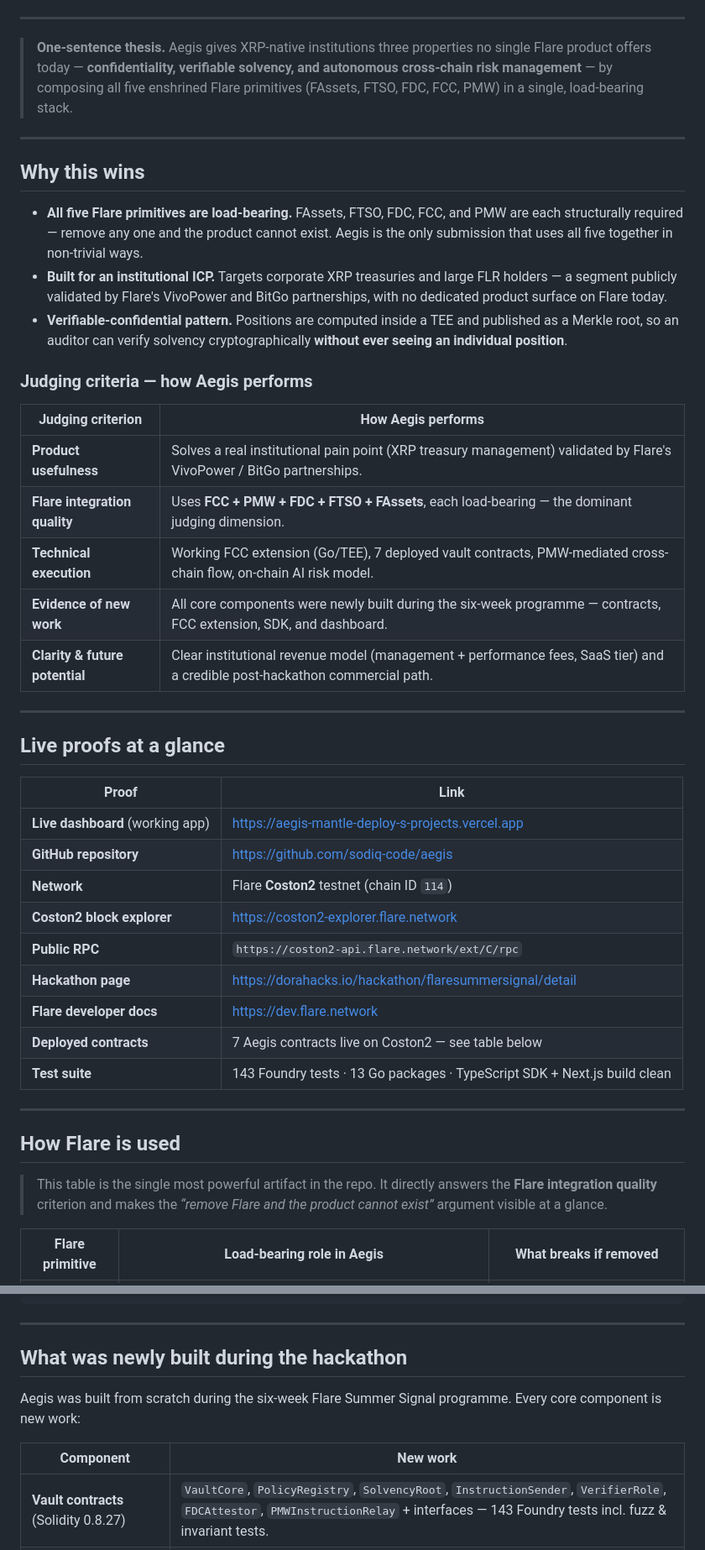
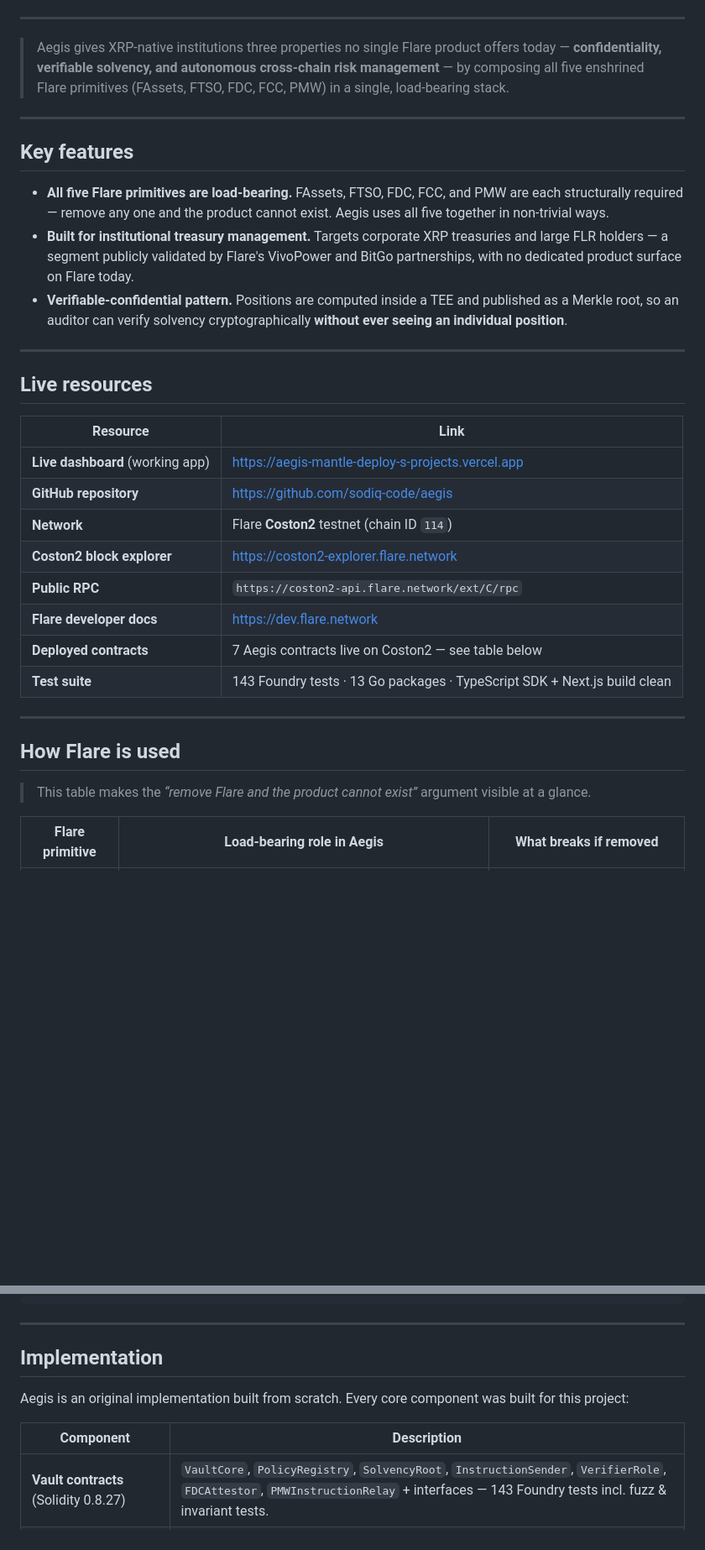
Before and after one commit to sodiq-code/aegis, a Markdown page: README.md, 2 parts joined by grey strips. Shown at 84% size. Drawn GitHub-style; blank space fills up the shorter version.

Commit message:
docs: remove competitive framing and internal strategy language from README
- Remove 'Judging criteria' table (internal rubric mapping)
- Rename 'Why this wins' to 'Key features' (neutral framing)
- Rename 'Live proofs at a glance' to 'Live resources'
- Rename 'What was newly built during the hackathon' to 'Implementation'
- Remove 'only submission' competitive language
- Remove 'institutional ICP' jargon
- Remove 'dominant judging dimension' and 'criterion' references
- Remove hackathon badge and programme references
- Reword 'How Flare is used' intro to remove self-promotional language

```diff
--- a/README.md
+++ b/README.md
@@ -14,38 +13,27 @@
 
 ---
 
-> **One-sentence thesis.** Aegis gives XRP-native institutions three properties no single Flare product offers today — **confidentiality, verifiable solvency, and autonomous cross-chain risk management** — by composing all five enshrined Flare primitives (FAssets, FTSO, FDC, FCC, PMW) in a single, load-bearing stack.
+> Aegis gives XRP-native institutions three properties no single Flare product offers today — **confidentiality, verifiable solvency, and autonomous cross-chain risk management** — by composing all five enshrined Flare primitives (FAssets, FTSO, FDC, FCC, PMW) in a single, load-bearing stack.
 
 ---
 
-## Why this wins
+## Key features
 
-- **All five Flare primitives are load-bearing.** FAssets, FTSO, FDC, FCC, and PMW are each structurally required — remove any one and the product cannot exist. Aegis is the only submission that uses all five together in non-trivial ways.
-- **Built for an institutional ICP.** Targets corporate XRP treasuries and large FLR holders — a segment publicly validated by Flare's VivoPower and BitGo partnerships, with no dedicated product surface on Flare today.
+- **All five Flare primitives are load-bearing.** FAssets, FTSO, FDC, FCC, and PMW are each structurally required — remove any one and the product cannot exist. Aegis uses all five together in non-trivial ways.
+- **Built for institutional treasury management.** Targets corporate XRP treasuries and large FLR holders — a segment publicly validated by Flare's VivoPower and BitGo partnerships, with no dedicated product surface on Flare today.
 - **Verifiable-confidential pattern.** Positions are computed inside a TEE and published as a Merkle root, so an auditor can verify solvency cryptographically **without ever seeing an individual position**.
-
-### Judging criteria — how Aegis performs
-
-| Judging criterion | How Aegis performs |
-|---|---|
-| **Product usefulness** | Solves a real institutional pain point (XRP treasury management) validated by Flare's VivoPower / BitGo partnerships. |
-| **Flare integration quality** | Uses **FCC + PMW + FDC + FTSO + FAssets**, each load-bearing — the dominant judging dimension. |
-| **Technical execution** | Working FCC extension (Go/TEE), 7 deployed vault contracts, PMW-mediated cross-chain flow, on-chain AI risk model. |
-| **Evidence of new work** | All core components were newly built during the six-week programme — contracts, FCC extension, SDK, and dashboard. |
-| **Clarity & future potential** | Clear institutional revenue model (management + performance fees, SaaS tier) and a credible post-hackathon commercial path. |
 
 ---
 
-## Live proofs at a glance
+## Live resources
 
-| Proof | Link |
+| Resource | Link |
 |---|---|
 | **Live dashboard** (working app) | https://aegis-mantle-deploy-s-projects.vercel.app |
 | **GitHub repository** | https://github.com/sodiq-code/aegis |
 | **Network** | Flare **Coston2** testnet (chain ID `114`) |
 | **Coston2 block explorer** | https://coston2-explorer.flare.network |
 | **Public RPC** | `https://coston2-api.flare.network/ext/C/rpc` |
-| **Hackathon page** | https://dorahacks.io/hackathon/flaresummersignal/detail |
 | **Flare developer docs** | https://dev.flare.network |
 | **Deployed contracts** | 7 Aegis contracts live on Coston2 — see table below |
 | **Test suite** | 143 Foundry tests · 13 Go packages · TypeScript SDK + Next.js build clean |
@@ -54,7 +42,7 @@
 
 ## How Flare is used
 
-> This table is the single most powerful artifact in the repo. It directly answers the **Flare integration quality** criterion and makes the *“remove Flare and the product cannot exist”* argument visible at a glance.
+> This table makes the *“remove Flare and the product cannot exist”* argument visible at a glance.
 
 | Flare primitive | Load-bearing role in Aegis | What breaks if removed |
 |---|---|---|
@@ -264,11 +252,11 @@ cd frontend   && npx tsc --noEmit && npm run build
 
 ---
 
-## What was newly built during the hackathon
+## Implementation
 
-Aegis was built from scratch during the six-week Flare Summer Signal programme. Every core component is new work:
+Aegis is an original implementation built from scratch. Every core component was built for this project:
 
-| Component | New work |
+| Component | Description |
 |---|---|
 | **Vault contracts** (Solidity 0.8.27) | `VaultCore`, `PolicyRegistry`, `SolvencyRoot`, `InstructionSender`, `VerifierRole`, `FDCAttestor`, `PMWInstructionRelay` + interfaces — 143 Foundry tests incl. fuzz & invariant tests. |
 | **FCC extension** (Go, in TEE) | `PositionComputer`, `RiskAgent` (XGBoost, 200 trees), `Policy` engine, `SolvencyAttestor`, `ActionExecutor`, FDC + PMW clients — 13 tested packages. |
```
Also changed, not shown: other parts of README.md (+0 -1 lines).
